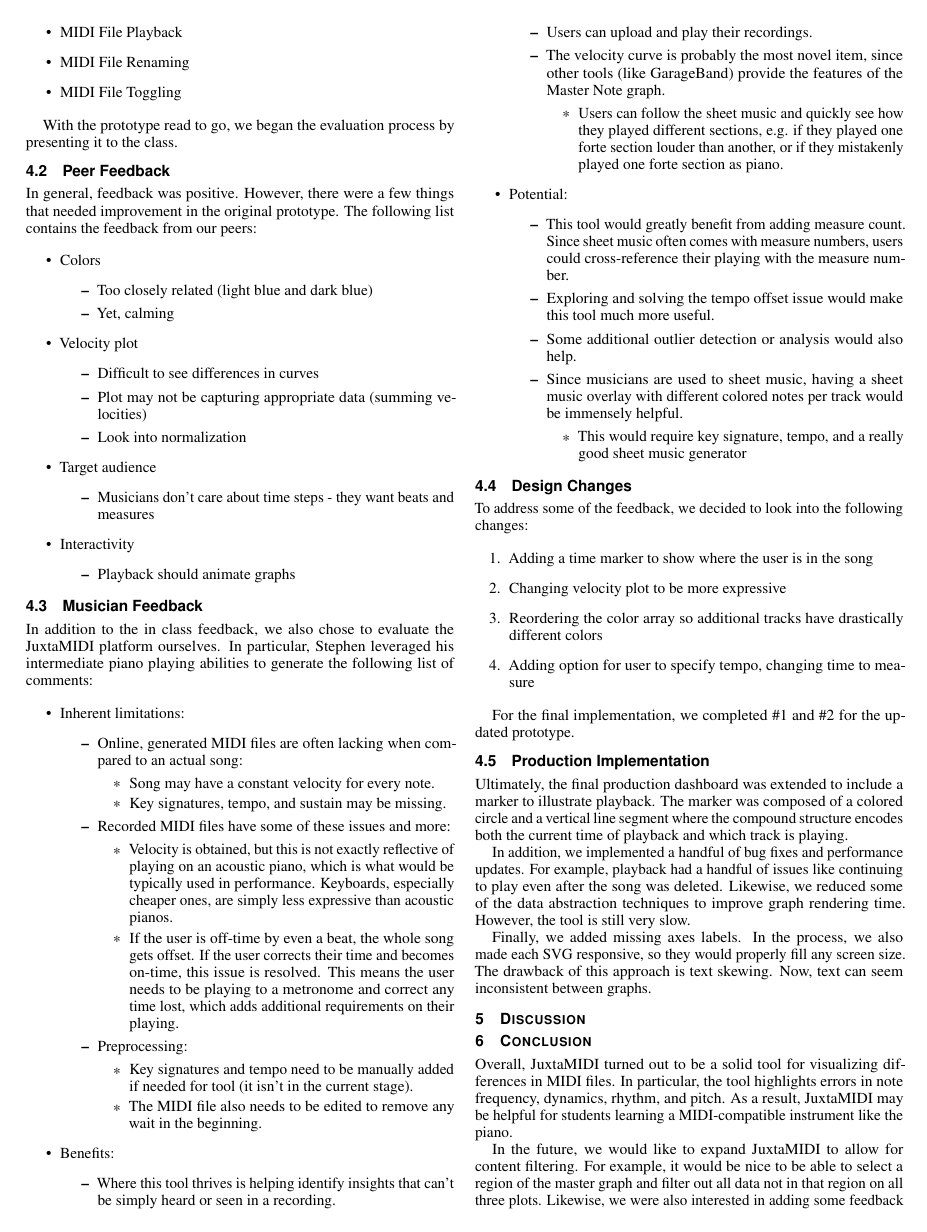
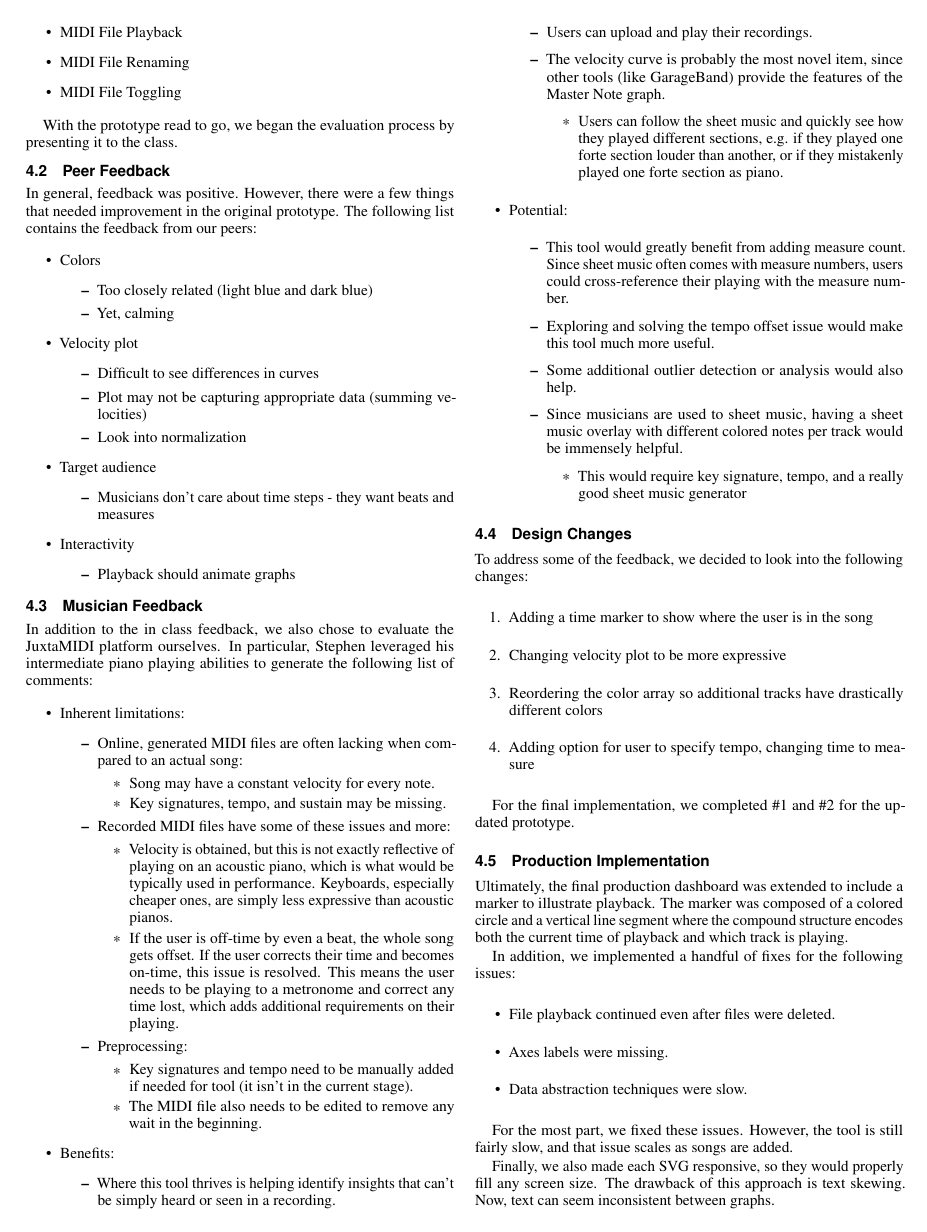
Before and after one commit to jrg94/JuxtaMIDI, a LaTeX document (docs/report/report.tex): page 4 of 5. Compiled offline with pdfLaTeX.

Commit message:
Added a list of issues addressed in production

```diff
--- a/docs/report/report.tex
+++ b/docs/report/report.tex
@@ -630,14 +630,20 @@ to illustrate playback. The marker was composed of a colored circle and a vertic
 line segment where the compound structure encodes both the current time of
 playback and which track is playing.
 
-In addition, we implemented a handful of bug fixes and performance updates. For
-example, playback had a handful of issues like continuing to play even after the
-song was deleted. Likewise, we reduced some of the data abstraction techniques to
-improve graph rendering time. However, the tool is still very slow.
+In addition, we implemented a handful of fixes for the following issues:
 
-Finally, we added missing axes labels. In the process, we also made each SVG
-responsive, so they would properly fill any screen size. The drawback of this
-approach is text skewing. Now, text can seem inconsistent between graphs.
+\begin{itemize}
+  \item File playback continued even after files were deleted.
+  \item Axes labels were missing.
+  \item Data abstraction techniques were slow.
+\end{itemize}
+
+For the most part, we fixed these issues. However, the tool is still fairly
+slow, and that issue scales as songs are added.
+
+Finally, we also made each SVG responsive, so they would properly fill
+any screen size. The drawback of this approach is text skewing. Now, text can
+seem inconsistent between graphs.
 
 \section{Discussion}
 
```
